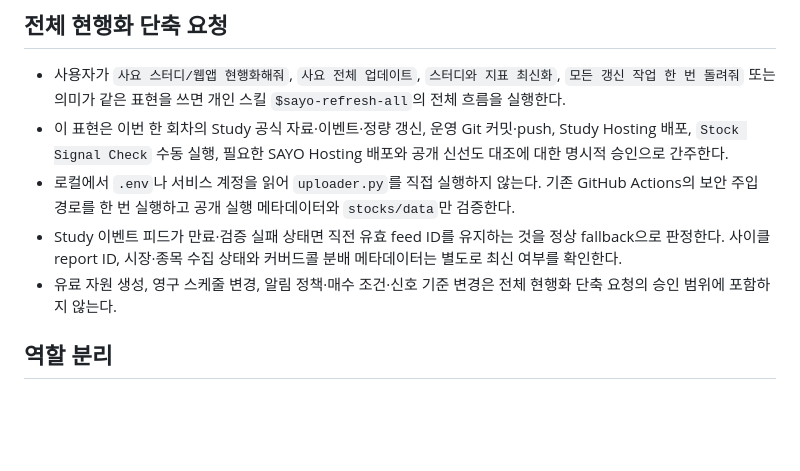
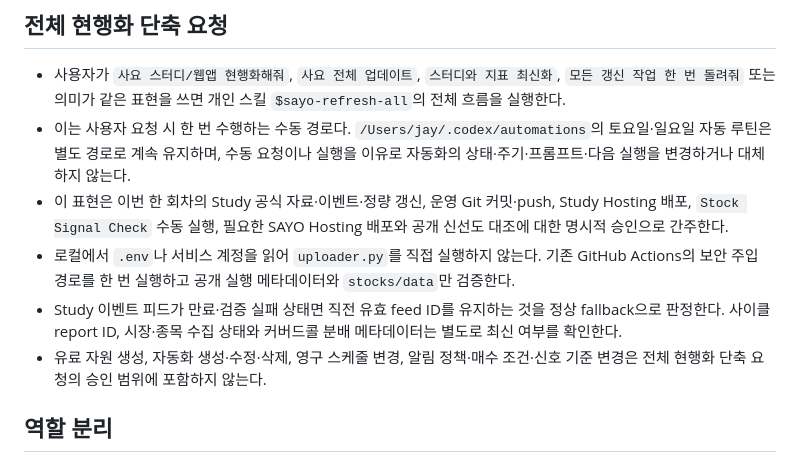
Before and after one commit to insightnexusofficial-maker/stock-signal-agent, a Markdown page: AGENTS.md, the part around the change. Rendered like a GitHub page; blank space fills up the shorter version.

Commit message:
docs: keep weekend automation separate from manual refresh

```diff
--- a/AGENTS.md
+++ b/AGENTS.md
@@ -9,10 +9,11 @@
 ## 전체 현행화 단축 요청
 
 - 사용자가 `사요 스터디/웹앱 현행화해줘`, `사요 전체 업데이트`, `스터디와 지표 최신화`, `모든 갱신 작업 한 번 돌려줘` 또는 의미가 같은 표현을 쓰면 개인 스킬 `$sayo-refresh-all`의 전체 흐름을 실행한다.
+- 이는 사용자 요청 시 한 번 수행하는 수동 경로다. `/Users/jay/.codex/automations`의 토요일·일요일 자동 루틴은 별도 경로로 계속 유지하며, 수동 요청이나 실행을 이유로 자동화의 상태·주기·프롬프트·다음 실행을 변경하거나 대체하지 않는다.
 - 이 표현은 이번 한 회차의 Study 공식 자료·이벤트·정량 갱신, 운영 Git 커밋·push, Study Hosting 배포, `Stock Signal Check` 수동 실행, 필요한 SAYO Hosting 배포와 공개 신선도 대조에 대한 명시적 승인으로 간주한다.
 - 로컬에서 `.env`나 서비스 계정을 읽어 `uploader.py`를 직접 실행하지 않는다. 기존 GitHub Actions의 보안 주입 경로를 한 번 실행하고 공개 실행 메타데이터와 `stocks/data`만 검증한다.
 - Study 이벤트 피드가 만료·검증 실패 상태면 직전 유효 feed ID를 유지하는 것을 정상 fallback으로 판정한다. 사이클 report ID, 시장·종목 수집 상태와 커버드콜 분배 메타데이터는 별도로 최신 여부를 확인한다.
-- 유료 자원 생성, 영구 스케줄 변경, 알림 정책·매수 조건·신호 기준 변경은 전체 현행화 단축 요청의 승인 범위에 포함하지 않는다.
+- 유료 자원 생성, 자동화 생성·수정·삭제, 영구 스케줄 변경, 알림 정책·매수 조건·신호 기준 변경은 전체 현행화 단축 요청의 승인 범위에 포함하지 않는다.
 
 ## 역할 분리
 
```
Also changed, not shown: study/AGENTS.md (+2 -1 lines).
